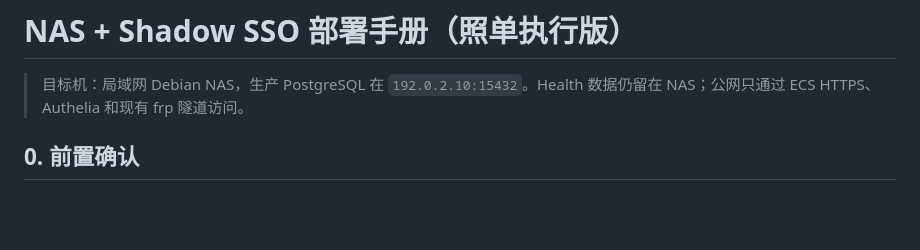
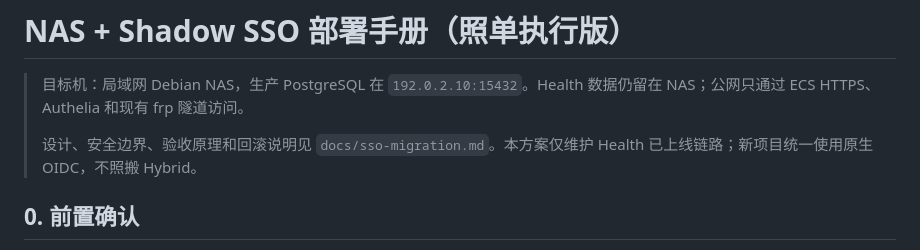
Before and after one commit to Cylunex/shadow-health, a Markdown page: docs/deploy.md, the part around the change. GitHub-like rendering; blank space fills up the shorter version.

Commit message:
docs: document Health SSO migration

```diff
--- a/docs/deploy.md
+++ b/docs/deploy.md
@@ -1,6 +1,9 @@
 # NAS + Shadow SSO 部署手册（照单执行版）
 
 > 目标机：局域网 Debian NAS，生产 PostgreSQL 在 `192.0.2.10:15432`。Health 数据仍留在 NAS；公网只通过 ECS HTTPS、Authelia 和现有 frp 隧道访问。
+>
+> 设计、安全边界、验收原理和回滚说明见 `docs/sso-migration.md`。本方案仅维护 Health
+> 已上线链路；新项目统一使用原生 OIDC，不照搬 Hybrid。
 
 ## 0. 前置确认
 
```
Also changed, not shown: docs/handover.md (+3 -0 lines), docs/sso-migration.md (added, +177 -0 lines).
